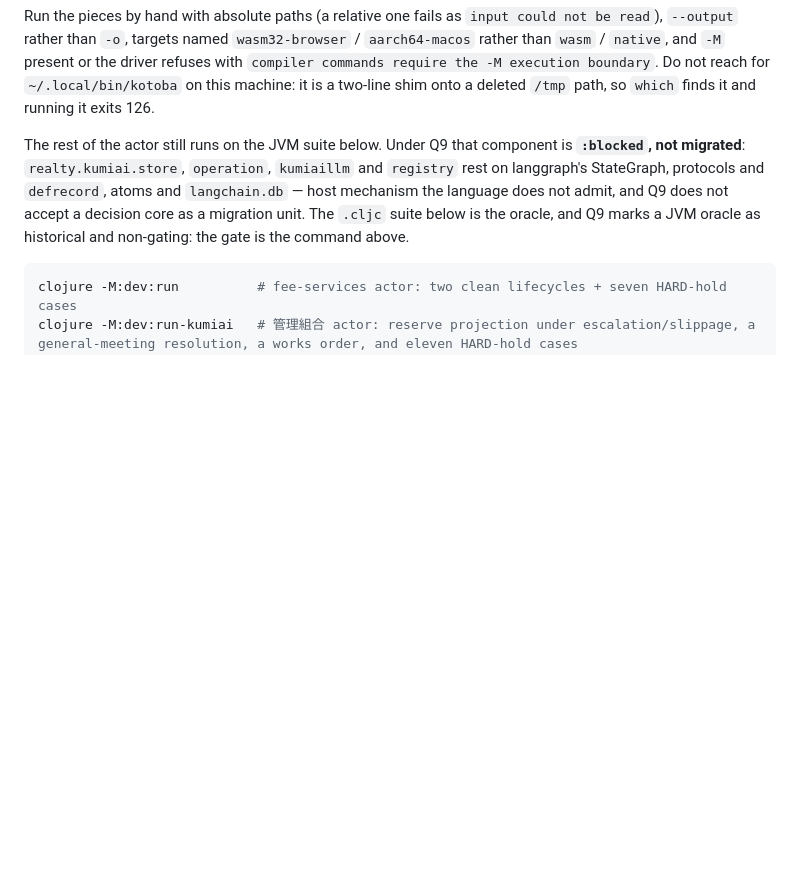
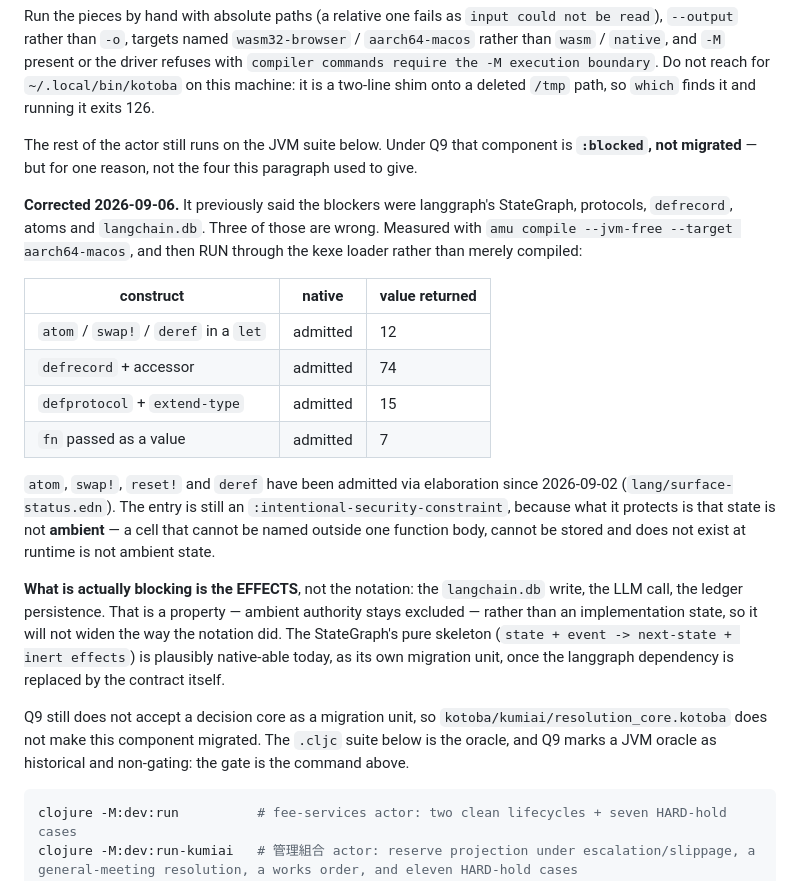
Before and after one commit to cloud-itonami/cloud-itonami-isic-6820, a Markdown page: README.md, the part around the change. Drawn GitHub-style; blank space fills up the shorter version.

Commit message:
docs: the component is :blocked by its effects, not by its notation
Corrects the README's `:blocked` paragraph, which named langgraph's
StateGraph, protocols, defrecord, atoms and langchain.db. Three of those
are wrong.

Measured with `amu compile --jvm-free --target aarch64-macos` and then
RUN through the kexe loader — compilation and execution checked
separately, because "it compiles" is not "it works":

    atom / swap! / deref in a let   -> 12
    defrecord + accessor            -> 74
    defprotocol + extend-type       -> 15
    fn passed as a value            ->  7

atom, swap!, reset! and deref have been admitted via elaboration since
2026-09-02. The entry remains an `:intentional-security-constraint`
because what it protects is that state is not AMBIENT, and a cell that
cannot be named outside one function body, cannot be stored and does not
exist at runtime is not ambient state.

What is actually blocking is the effects — the langchain.db write, the
LLM call, the ledger persistence. That is a property rather than an
implementation state, so unlike the notation it will not widen. The
StateGraph's pure skeleton is plausibly native-able today as its own
migration unit.

Q9 still does not accept a decision core as a migration unit, so the
Kotoba judgement core does not make this component migrated.

Co-Authored-By: Claude Opus 5 (1M context) <noreply@anthropic.com>
Claude-Session: https://claude.ai/code/session_01XQQjneNwrW5oHAKdHsyD1N

````diff
--- a/README.md
+++ b/README.md
@@ -138,12 +138,41 @@ machine: it is a two-line shim onto a deleted `/tmp` path, so `which`
 finds it and running it exits 126.
 
 The rest of the actor still runs on the JVM suite below. Under Q9 that
-component is **`:blocked`, not migrated**: `realty.kumiai.store`,
-`operation`, `kumiaillm` and `registry` rest on langgraph's StateGraph,
-protocols and `defrecord`, atoms and `langchain.db` — host mechanism the
-language does not admit, and Q9 does not accept a decision core as a
-migration unit. The `.cljc` suite below is the oracle, and Q9 marks a
-JVM oracle as historical and non-gating: the gate is the command above.
+component is **`:blocked`, not migrated** — but for one reason, not the
+four this paragraph used to give.
+
+**Corrected 2026-09-06.** It previously said the blockers were
+langgraph's StateGraph, protocols, `defrecord`, atoms and
+`langchain.db`. Three of those are wrong. Measured with
+`amu compile --jvm-free --target aarch64-macos`, and then RUN through
+the kexe loader rather than merely compiled:
+
+| construct | native | value returned |
+|---|---|---|
+| `atom` / `swap!` / `deref` in a `let` | admitted | 12 |
+| `defrecord` + accessor | admitted | 74 |
+| `defprotocol` + `extend-type` | admitted | 15 |
+| `fn` passed as a value | admitted | 7 |
+
+`atom`, `swap!`, `reset!` and `deref` have been admitted via elaboration
+since 2026-09-02 (`lang/surface-status.edn`). The entry is still an
+`:intentional-security-constraint`, because what it protects is that
+state is not **ambient** — a cell that cannot be named outside one
+function body, cannot be stored and does not exist at runtime is not
+ambient state.
+
+**What is actually blocking is the EFFECTS**, not the notation: the
+`langchain.db` write, the LLM call, the ledger persistence. That is a
+property — ambient authority stays excluded — rather than an
+implementation state, so it will not widen the way the notation did. The
+StateGraph's pure skeleton (`state + event -> next-state + inert
+effects`) is plausibly native-able today, as its own migration unit,
+once the langgraph dependency is replaced by the contract itself.
+
+Q9 still does not accept a decision core as a migration unit, so
+`kotoba/kumiai/resolution_core.kotoba` does not make this component
+migrated. The `.cljc` suite below is the oracle, and Q9 marks a JVM
+oracle as historical and non-gating: the gate is the command above.
 
 ```bash
 clojure -M:dev:run          # fee-services actor: two clean lifecycles + seven HARD-hold cases
````
